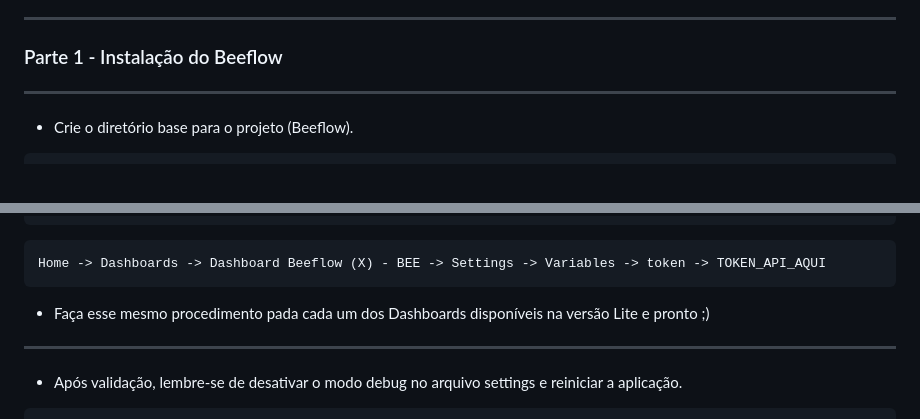
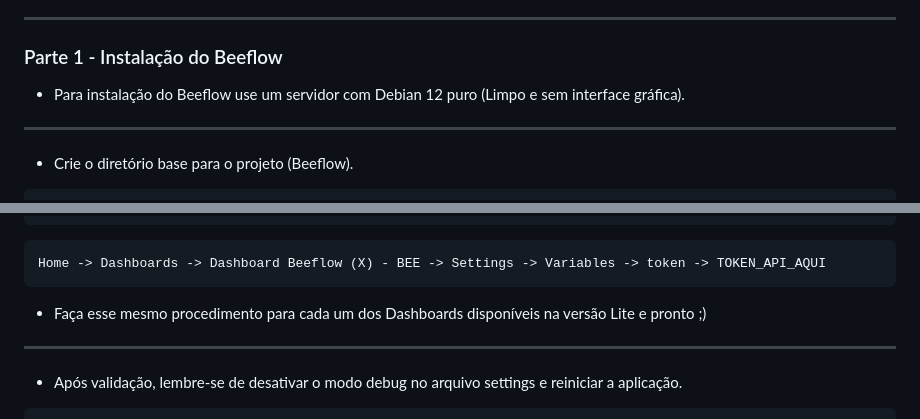
Before and after one commit to FernandoAlmondes/beeflow-lite, a Markdown page: README.md, 2 parts joined by grey strips. Drawn GitHub-style.

Commit message:
Ajustes na doc.

````diff
--- a/README.md
+++ b/README.md
@@ -98,6 +98,8 @@
 
 ### Parte 1 - Instalação do Beeflow
 
+- Para instalação do Beeflow use um servidor com Debian 12 puro (Limpo e sem interface gráfica).
+
 --- ---
 - Crie o diretório base para o projeto (Beeflow).
 ```shell
@@ -442,7 +446,7 @@ cat /opt/bee/beeflow/beesoft/.env
 ```shell
 Home -> Dashboards -> Dashboard Beeflow (X) - BEE -> Settings -> Variables -> token -> TOKEN_API_AQUI
 ```
-- Faça esse mesmo procedimento pada cada um dos Dashboards disponíveis na versão Lite e pronto ;)
+- Faça esse mesmo procedimento para cada um dos Dashboards disponíveis na versão Lite e pronto ;)
 
 --- ---
 
````
Also changed, not shown: other parts of README.md (+2 -0 lines).
